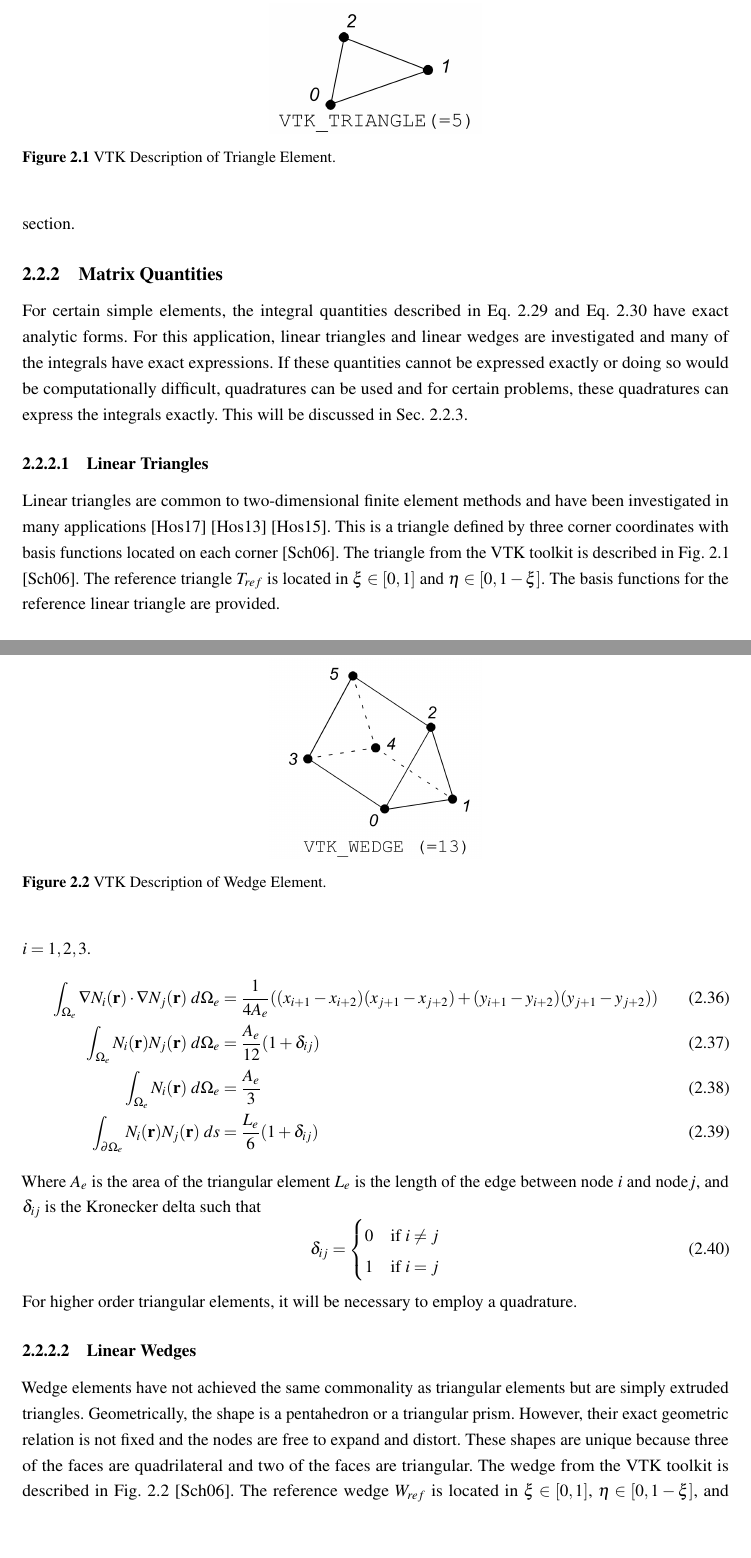
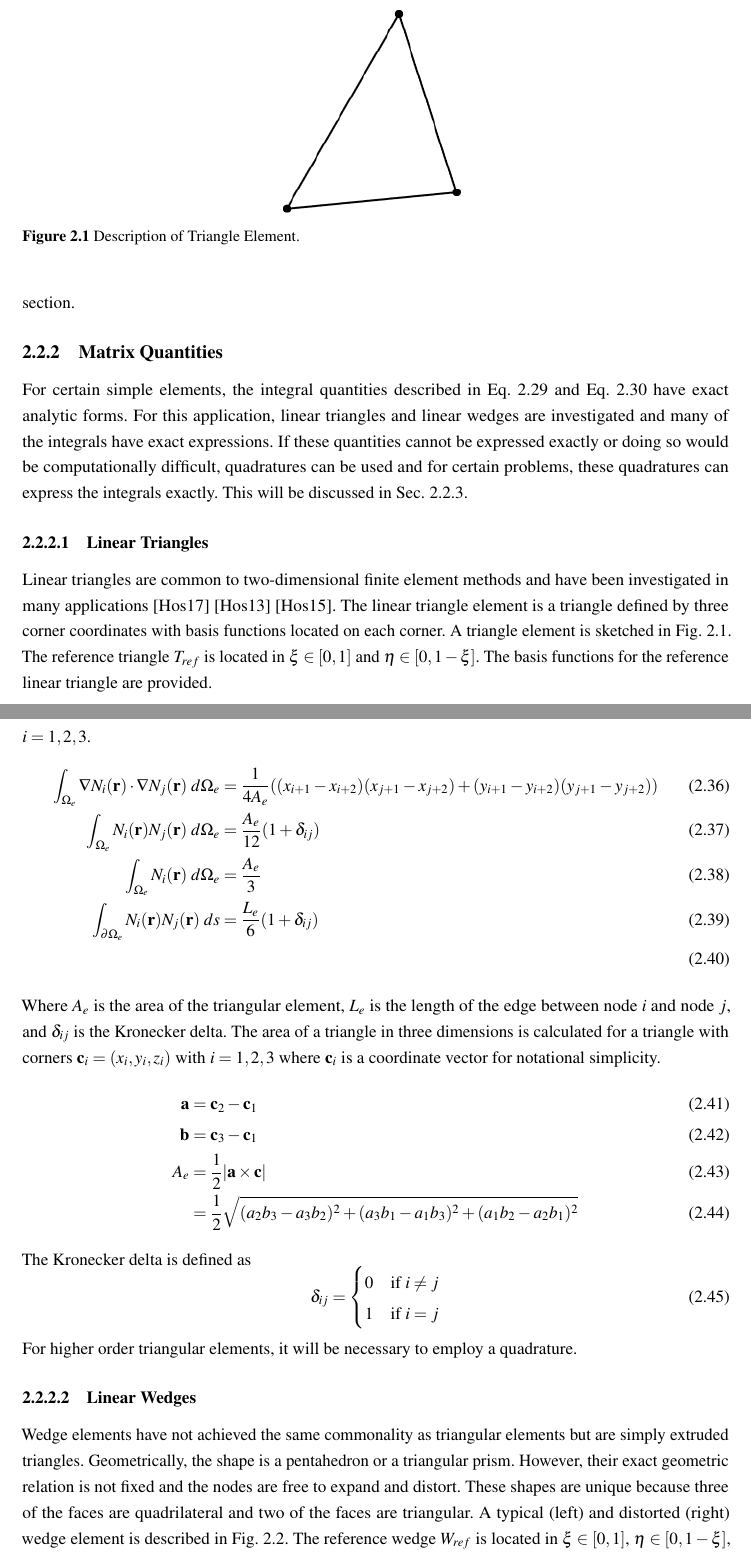
Before and after one commit to wcdawn/WilliamDawn-thesis, a LaTeX thesis (WilliamDawn-thesis.tex, which reads ch02_neutronDiffusion/ch02_neutronDiffusion.tex): two parts of pages 22 and 23 of 82 before the commit and two parts of pages 22 and 23 of 83 after it, joined at a grey line, cut so that both start at the same text, the shorter picture padded with empty space. Compiled offline with pdfLaTeX.

Commit message:
adding area formula and figures

```diff
--- a/WilliamDawn-thesis.tex
+++ b/WilliamDawn-thesis.tex
@@ -269,7 +269,9 @@ Method}
 
 % linear algebra
 %    vectors
+\newcommand{\va}{\mathbf{a}}
 \newcommand{\vb}{\mathbf{b}}
+\newcommand{\vc}{\mathbf{c}}
 \newcommand{\ve}{\mathbf{e}}
 \newcommand{\vf}{\mathbf{f}}
 \newcommand{\vn}{\mathbf{n}}
--- a/ch02_neutronDiffusion/ch02_neutronDiffusion.tex
+++ b/ch02_neutronDiffusion/ch02_neutronDiffusion.tex
@@ -365,15 +365,15 @@
     \subsubsection{Linear Triangles}
       Linear triangles are common to two-dimensional finite element methods and
       have been investigated in many applications \cite{Hosseini2017}
-      \cite{Hosseini2013} \cite{Hosseini2015}. This is a triangle  defined by
-      three corner coordinates with basis functions located on each corner
-      \cite{vtk}. The triangle from the VTK toolkit is described in
-      \fref{fig:vtk_triangle} \cite{vtk}.
+      \cite{Hosseini2013} \cite{Hosseini2015}. The linear triangle element is a
+      triangle  defined by three corner coordinates with basis functions located
+      on each corner. A triangle element is sketched in
+      \fref{fig:sketch_triangle}.
       \begin{figure}
         \centering
-        \includegraphics[width=0.3\textwidth]{vtk_triangle}
-        \caption{VTK Description of Triangle Element.}
-        \label{fig:vtk_triangle}
+        \includegraphics[width=0.3\textwidth]{sketch_triangle}
+        \caption{Description of Triangle Element.}
+        \label{fig:sketch_triangle}
       \end{figure}
       The reference triangle $T_{ref}$ is located in
       $\xi \in [0,1]$ and $\eta \in [0,1-\xi]$. The basis functions for the
@@ -397,11 +397,21 @@
           \frac{A_e}{12} (1+\delta_{ij}) \\
         \int_{\Omega_e} \basis_i(\vr) \;d\Omega_e &= \frac{A_e}{3} \\
         \int_{\partial \Omega_e} \basis_i(\vr) \basis_j(\vr) \;ds &=
-          \frac{L_e}{6}(1+\delta_{ij})
+          \frac{L_e}{6}(1+\delta_{ij}) \\
       \end{align}
-      Where $A_e$ is the area of the triangular element $L_e$ is the length of
-      the edge between node $i$ and node$j$, and $\delta_{ij}$ is the Kronecker
-      delta such that
+      Where $A_e$ is the area of the triangular element, $L_e$ is the length of
+      the edge between node $i$ and node $j$, and $\delta_{ij}$ is the Kronecker
+      delta. The area of a triangle in three dimensions is calculated for a
+      triangle with corners $\vc_i = (x_i, y_i, z_i)$ with $i=1,2,3$ where
+      $\vc_i$ is a coordinate vector for notational simplicity.
+      \begin{align}
+        \va &= \vc_2 - \vc_1 \\
+        \vb &= \vc_3 - \vc_1 \\
+        A_e &= \half \lvert \va \times \vc \rvert \\
+        &= \half \sqrt{ (a_2 b_3 - a_3 b_2)^2 + (a_3 b_1 - a_1 b_3)^2 +
+          (a_1 b_2 - a_2 b_1)^2}
+      \end{align}
+      The Kronecker delta is defined as
       \begin{equation} \label{eq:kroneker_delta}
         \delta_{ij} =
         \begin{cases}
@@ -417,13 +427,13 @@
       pentahedron or a triangular prism. However, their exact geometric
       relation is not fixed and the nodes are free to expand and distort. These
       shapes are unique because three of the faces are quadrilateral and two of
-      the faces are triangular. The wedge from the VTK toolkit is described in
-      \fref{fig:vtk_wedge} \cite{vtk}.
+      the faces are triangular. A typical (left) and distorted (right) wedge
+      element is described in \fref{fig:sketch_wedge}.
       \begin{figure}
         \centering
-        \includegraphics[width=0.3\textwidth]{vtk_wedge}
-        \caption{VTK Description of Wedge Element.}
-        \label{fig:vtk_wedge}
+        \includegraphics[width=0.6\textwidth]{sketch_wedge}
+        \caption{Description of Typical and Distorted Wedge Elements.}
+        \label{fig:sketch_wedge}
       \end{figure}
       The reference wedge $W_{ref}$ is located in
       $\xi \in [0,1]$, $\eta \in [0,1-\xi]$, and $\zeta \in [-1,1]$. The basis
```
Also changed, not shown: ch02_neutronDiffusion/figs/sketch_triangle.png (added), ch02_neutronDiffusion/figs/sketch_wedge.png (added).
